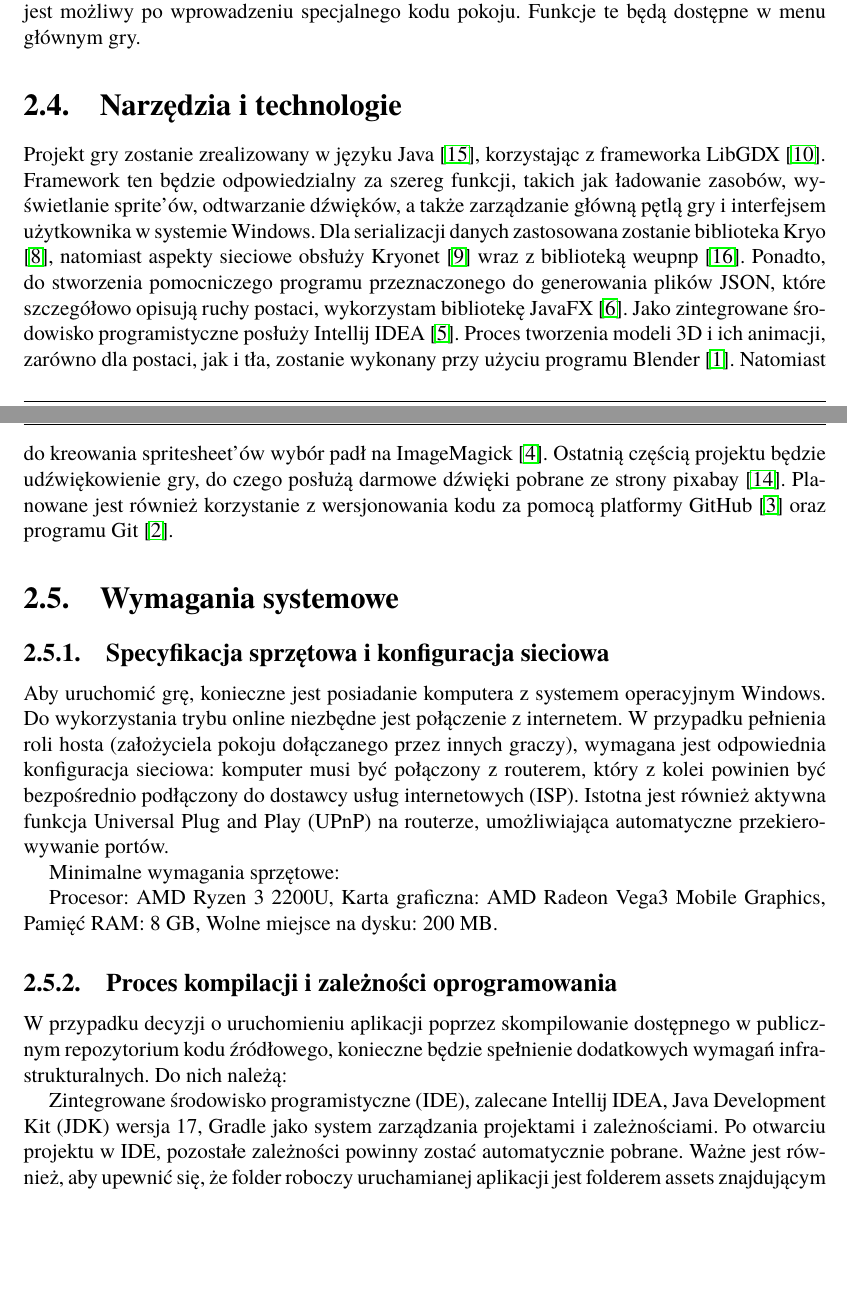
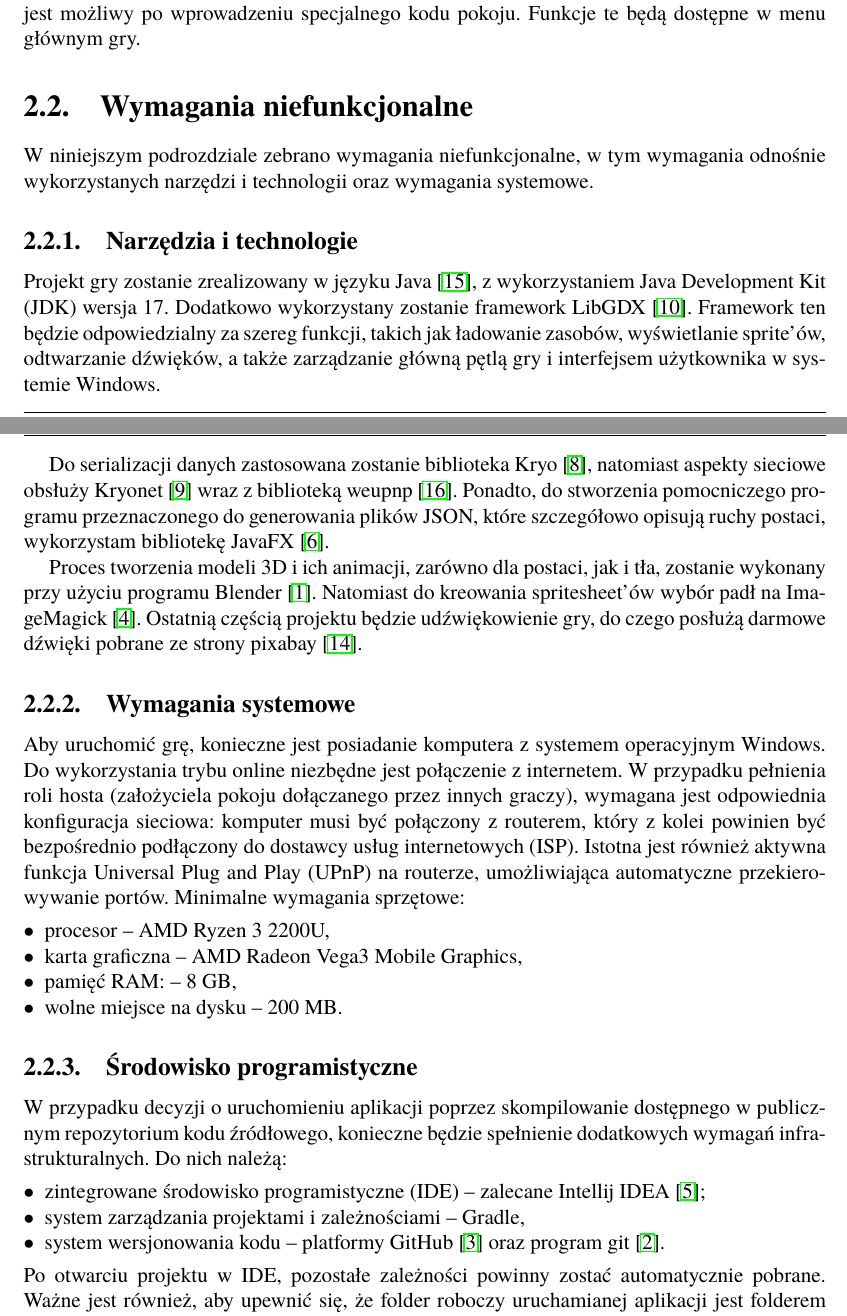
Before and after one commit to Jaskarnet/2D-Fighting-Game, a LaTeX thesis (Dyplom.tex, which reads rozdzial02.tex): two parts of pages 12 and 13 of 33 before the commit and two parts of pages 12 and 13 of 32 after it, joined at a grey line, cut so that both start at the same text, the shorter picture padded with empty space. Compiled offline with pdfLaTeX.

Commit message:
Corrections to rozdzial02 and rozdzial05

```diff
--- a/rozdzial02.tex
+++ b/rozdzial02.tex
@@ -37,33 +37,31 @@ Po bokach ekranu umiejscowione są schematy sterowania dla każdego z graczy, pr
 W \emph{Sunset Showdown} dostępne będą dwa podstawowe tryby gry. Tryb offline umożliwi dwóm graczom wspólną rozgrywkę na jednym komputerze przy użyciu tej samej klawiatury. Oprócz tego gra będzie oferować tryb online, który pozwoli graczom na połączenie się przez Internet z osobnych komputerów. W tym trybie gracze będą mogli tworzyć pokoje gry, do których dostęp jest możliwy po wprowadzeniu specjalnego kodu pokoju. Funkcje te będą dostępne w menu głównym gry.
 
-\section{Narzędzia i technologie}
-Projekt gry zostanie zrealizowany w języku Java \cite{Java}, korzystając z frameworka LibGDX \cite{LibGDX}. Framework ten będzie odpowiedzialny za szereg funkcji, takich jak ładowanie zasobów, wyświetlanie sprite'ów, odtwarzanie dźwięków, a także zarządzanie główną pętlą gry i interfejsem użytkownika w systemie Windows. Dla serializacji danych zastosowana zostanie biblioteka Kryo \cite{Kryo}, natomiast aspekty sieciowe obsłuży Kryonet \cite{Kryonet} wraz z biblioteką weupnp \cite{weupnp}. Ponadto, do stworzenia pomocniczego programu przeznaczonego do generowania plików JSON, które szczegółowo opisują ruchy postaci, wykorzystam bibliotekę JavaFX \cite{JavaFX}. Jako zintegrowane środowisko programistyczne posłuży Intellij IDEA \cite{IntellijIDEA}. Proces tworzenia modeli 3D i ich animacji, zarówno dla postaci, jak i tła, zostanie wykonany przy użyciu programu Blender \cite{Blender}. Natomiast do kreowania spritesheet'ów wybór padł na ImageMagick \cite{ImageMagick}. Ostatnią częścią projektu będzie udźwiękowienie gry, do czego posłużą darmowe dźwięki pobrane ze strony pixabay \cite{Pixabay}. Planowane jest również korzystanie z wersjonowania kodu za pomocą platformy GitHub \cite{GitHub} oraz programu Git \cite{Git}.
+\section{Wymagania niefunkcjonalne}
+W niniejszym podrozdziale zebrano wymagania niefunkcjonalne, w tym wymagania odnośnie wykorzystanych narzędzi i technologii oraz wymagania systemowe.
 
-\section{Wymagania systemowe}
-\subsection{Specyfikacja sprzętowa i konfiguracja sieciowa}
-Aby uruchomić grę, konieczne jest posiadanie komputera z systemem operacyjnym Windows. Do wykorzystania trybu online niezbędne jest połączenie z internetem. W przypadku pełnienia roli hosta (założyciela pokoju dołączanego przez innych graczy), wymagana jest odpowiednia konfiguracja sieciowa: komputer musi być połączony z routerem, który z kolei powinien być bezpośrednio podłączony do dostawcy usług internetowych (ISP). Istotna jest również aktywna funkcja Universal Plug and Play (UPnP) na routerze, umożliwiająca automatyczne przekierowywanie portów.
+\subsection{Narzędzia i technologie}
+Projekt gry zostanie zrealizowany w języku Java \cite{Java}, z wykorzystaniem Java Development Kit (JDK) wersja 17.
+Dodatkowo wykorzystany zostanie framework LibGDX \cite{LibGDX}. Framework ten będzie odpowiedzialny za szereg funkcji, takich jak ładowanie zasobów, wyświetlanie sprite'ów, odtwarzanie dźwięków, a także zarządzanie główną pętlą gry i interfejsem użytkownika w systemie Windows.
 
-Minimalne wymagania sprzętowe:
+Do serializacji danych zastosowana zostanie biblioteka Kryo \cite{Kryo}, natomiast aspekty sieciowe obsłuży Kryonet \cite{Kryonet} wraz z biblioteką weupnp \cite{weupnp}. Ponadto, do stworzenia pomocniczego programu przeznaczonego do generowania plików JSON, które szczegółowo opisują ruchy postaci, wykorzystam bibliotekę JavaFX \cite{JavaFX}.
 
-Procesor: AMD Ryzen 3 2200U,
-Karta graficzna: AMD Radeon Vega3 Mobile Graphics,
-Pamięć RAM: 8 GB,
-Wolne miejsce na dysku: 200 MB.
-\subsection{Proces kompilacji i zależności oprogramowania}
-W przypadku decyzji o uruchomieniu aplikacji poprzez skompilowanie dostępnego w publicznym repozytorium kodu źródłowego, konieczne będzie spełnienie dodatkowych wymagań infrastrukturalnych. Do nich należą:
-
-Zintegrowane środowisko programistyczne (IDE), zalecane Intellij IDEA,
-Java Development Kit (JDK) wersja 17,
-Gradle jako system zarządzania projektami i zależnościami.
-Po otwarciu projektu w IDE, pozostałe zależności powinny zostać automatycznie pobrane. Ważne jest również, aby upewnić się, że folder roboczy uruchamianej aplikacji jest folderem assets znajdującym się bezpośrednio w głównym katalogu projektu.
+Proces tworzenia modeli 3D i ich animacji, zarówno dla postaci, jak i tła, zostanie wykonany przy użyciu programu Blender \cite{Blender}. Natomiast do kreowania spritesheet'ów wybór padł na ImageMagick \cite{ImageMagick}. Ostatnią częścią projektu będzie udźwiękowienie gry, do czego posłużą darmowe dźwięki pobrane ze strony pixabay \cite{Pixabay}.
 
 
+\subsection{Wymagania systemowe}
+Aby uruchomić grę, konieczne jest posiadanie komputera z systemem operacyjnym Windows. Do wykorzystania trybu online niezbędne jest połączenie z internetem. W przypadku pełnienia roli hosta (założyciela pokoju dołączanego przez innych graczy), wymagana jest odpowiednia konfiguracja sieciowa: komputer musi być połączony z routerem, który z kolei powinien być bezpośrednio podłączony do dostawcy usług internetowych (ISP). Istotna jest również aktywna funkcja Universal Plug and Play (UPnP) na routerze, umożliwiająca automatyczne przekierowywanie portów. Minimalne wymagania sprzętowe:
+\begin{itemize}
+\item procesor -- AMD Ryzen 3 2200U,
+\item karta graficzna -- AMD Radeon Vega3 Mobile Graphics,
+\item pamięć RAM: -- 8 GB,
+\item wolne miejsce na dysku -- 200 MB.
+\end{itemize}
 
-
-% TO DO: Proszę dopisać podrozdział o narzędziach, środowiskach i technologiach, jakie Pan miał zamiar wykorzystać podczas realizacji pracy.
-% Generalnie brakuje też informacji o wymaganiach systemowych, infrastrukturze itp.
-% Poza tym warto dodać, że podczas implementacji planował Pan skorzystać z wersjonowania kodu itp.
-% W pracy dyplomowej można się chwialić wszystkimi zrobionymi rzeczami (sukcesami i porażkami też).
-
-% TO DO: Proszę rozszerzyć wykaz literatury. Jedynie dwie pozycje to trochę za mało (podczas recenzowania bierze się pod uwagę dobór źródeł!!!!).
-% Może Pan zacytować książki dotyczące wykorzystanych technologii, jak również dokumenację techniczną i strony projektów bibliotek i frameworków
+\subsection{Środowisko programistyczne}
+W przypadku decyzji o uruchomieniu aplikacji poprzez skompilowanie dostępnego w publicznym repozytorium kodu źródłowego, konieczne będzie spełnienie dodatkowych wymagań infrastrukturalnych. Do nich należą:
+\begin{itemize}
+\item zintegrowane środowisko programistyczne (IDE) -- zalecane Intellij IDEA \cite{IntellijIDEA};
+\item system zarządzania projektami i zależnościami -- Gradle,
+\item system wersjonowania kodu -- platformy GitHub \cite{GitHub} oraz program git \cite{Git}.
+\end{itemize}
+Po otwarciu projektu w IDE, pozostałe zależności powinny zostać automatycznie pobrane. Ważne jest również, aby upewnić się, że folder roboczy uruchamianej aplikacji jest folderem assets znajdującym się bezpośrednio w głównym katalogu projektu.
```
Also changed, not shown: rozdzial05.tex (+1 -1 lines), rozdzial02.tex (18 more changed lines).
